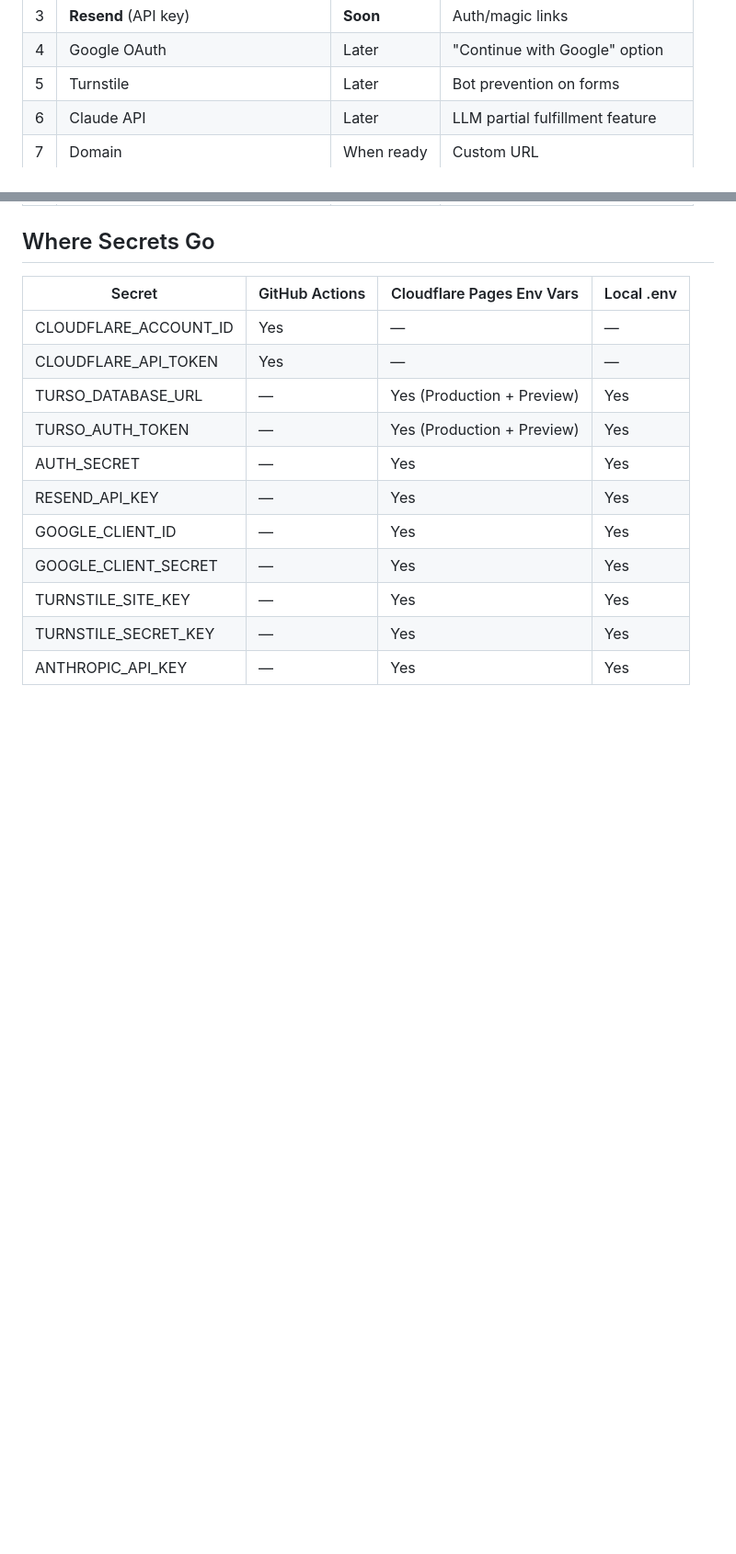
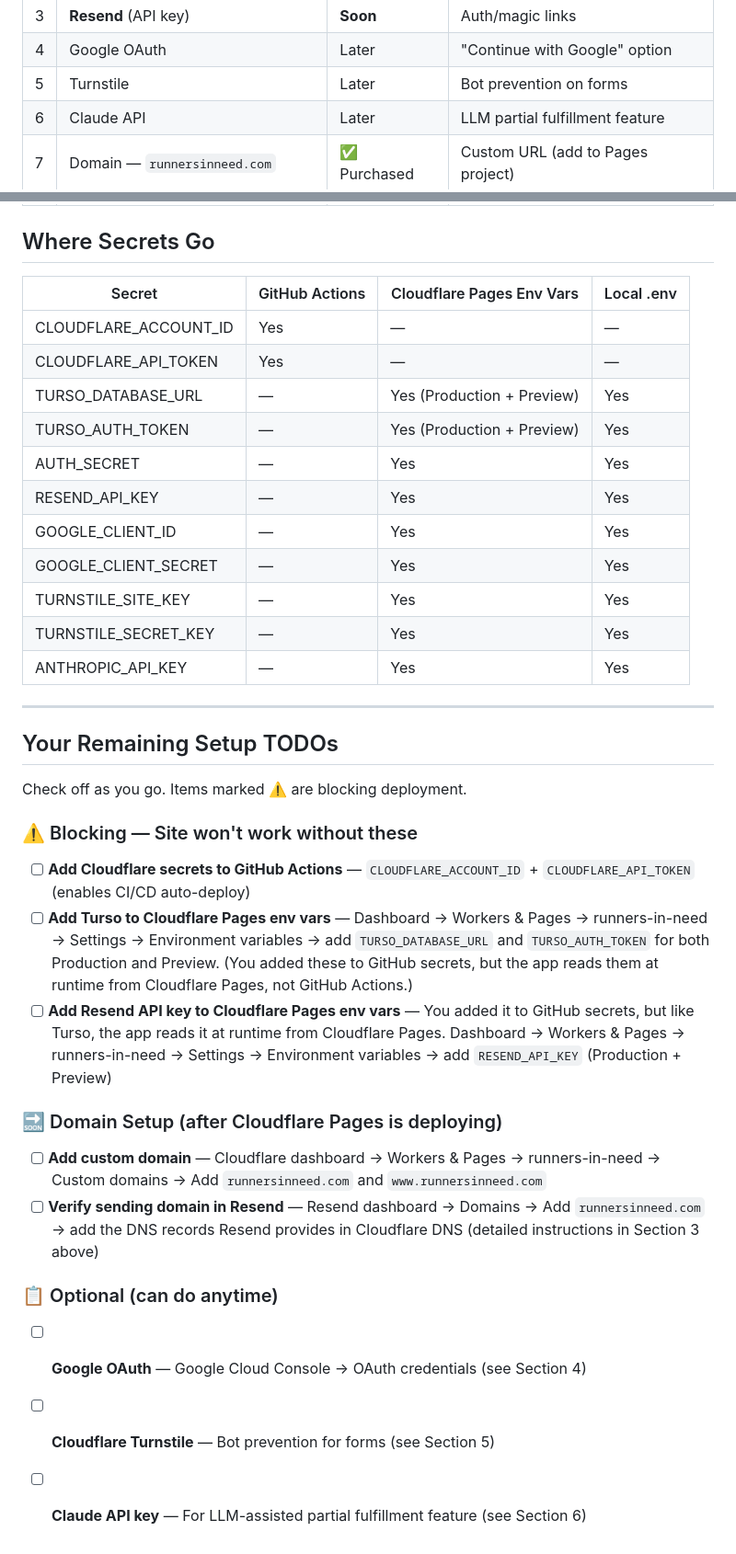
Before and after one commit to nickcoury/runners-in-need, a Markdown page: SETUP-GUIDE.md, 2 parts joined by grey strips. Shown at 92% size. GitHub-like rendering; blank space fills up the shorter version.

```diff
--- a/SETUP-GUIDE.md
+++ b/SETUP-GUIDE.md
@@ -168,7 +195,7 @@ Not needed for initial development — Cloudflare Pages gives you a `*.pages.dev
 | 4 | Google OAuth | Later | "Continue with Google" option |
 | 5 | Turnstile | Later | Bot prevention on forms |
 | 6 | Claude API | Later | LLM partial fulfillment feature |
-| 7 | Domain | When ready | Custom URL |
+| 7 | Domain — `runnersinneed.com` | ✅ Purchased | Custom URL (add to Pages project) |
 
 ## Where Secrets Go
 
@@ -185,3 +212,26 @@ Not needed for initial development — Cloudflare Pages gives you a `*.pages.dev
 | TURNSTILE_SITE_KEY | — | Yes | Yes |
 | TURNSTILE_SECRET_KEY | — | Yes | Yes |
 | ANTHROPIC_API_KEY | — | Yes | Yes |
+
+---
+
+## Your Remaining Setup TODOs
+
+Check off as you go. Items marked ⚠️ are blocking deployment.
+
+### ⚠️ Blocking — Site won't work without these
+
+- [ ] **Add Cloudflare secrets to GitHub Actions** — `CLOUDFLARE_ACCOUNT_ID` + `CLOUDFLARE_API_TOKEN` (enables CI/CD auto-deploy)
+- [ ] **Add Turso to Cloudflare Pages env vars** — Dashboard → Workers & Pages → runners-in-need → Settings → Environment variables → add `TURSO_DATABASE_URL` and `TURSO_AUTH_TOKEN` for both Production and Preview. (You added these to GitHub secrets, but the app reads them at runtime from Cloudflare Pages, not GitHub Actions.)
+- [ ] **Add Resend API key to Cloudflare Pages env vars** — You added it to GitHub secrets, but like Turso, the app reads it at runtime from Cloudflare Pages. Dashboard → Workers & Pages → runners-in-need → Settings → Environment variables → add `RESEND_API_KEY` (Production + Preview)
+
+### 🔜 Domain Setup (after Cloudflare Pages is deploying)
+
+- [ ] **Add custom domain** — Cloudflare dashboard → Workers & Pages → runners-in-need → Custom domains → Add `runnersinneed.com` and `www.runnersinneed.com`
+- [ ] **Verify sending domain in Resend** — Resend dashboard → Domains → Add `runnersinneed.com` → add the DNS records Resend provides in Cloudflare DNS (detailed instructions in Section 3 above)
+
+### 📋 Optional (can do anytime)
+
+- [ ] **Google OAuth** — Google Cloud Console → OAuth credentials (see Section 4)
+- [ ] **Cloudflare Turnstile** — Bot prevention for forms (see Section 5)
+- [ ] **Claude API key** — For LLM-assisted partial fulfillment feature (see Section 6)
```
Also changed, not shown: other parts of SETUP-GUIDE.md (+33 -6 lines).
